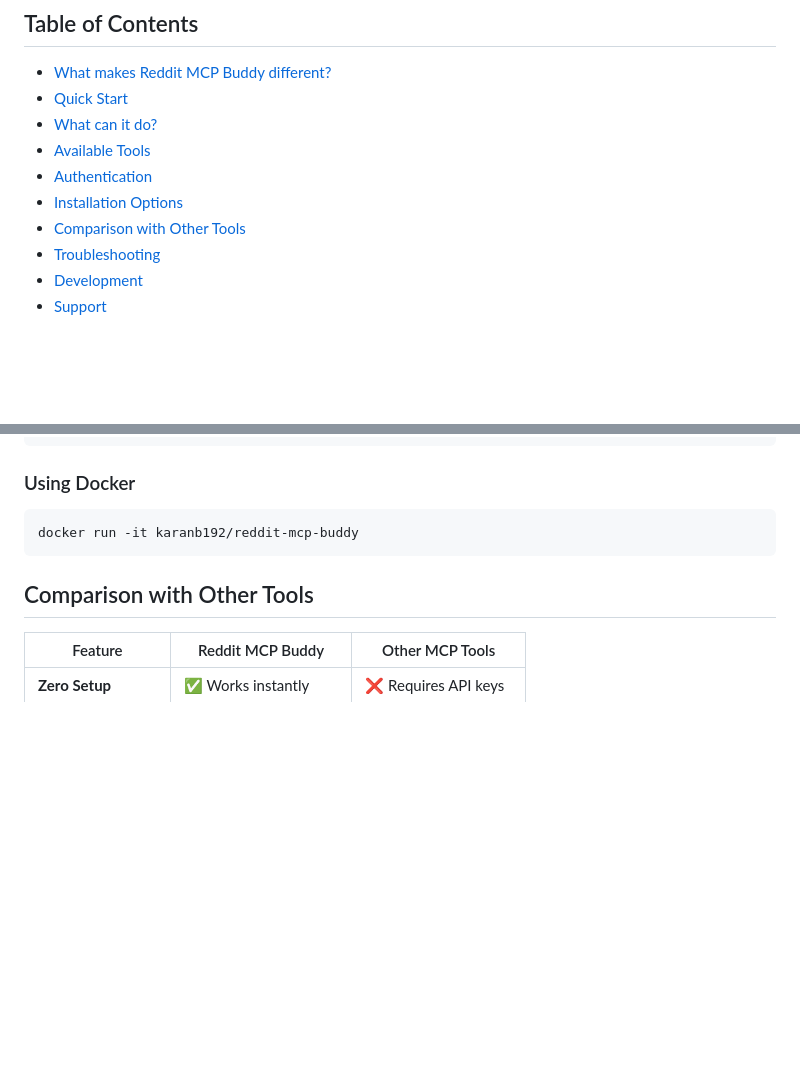
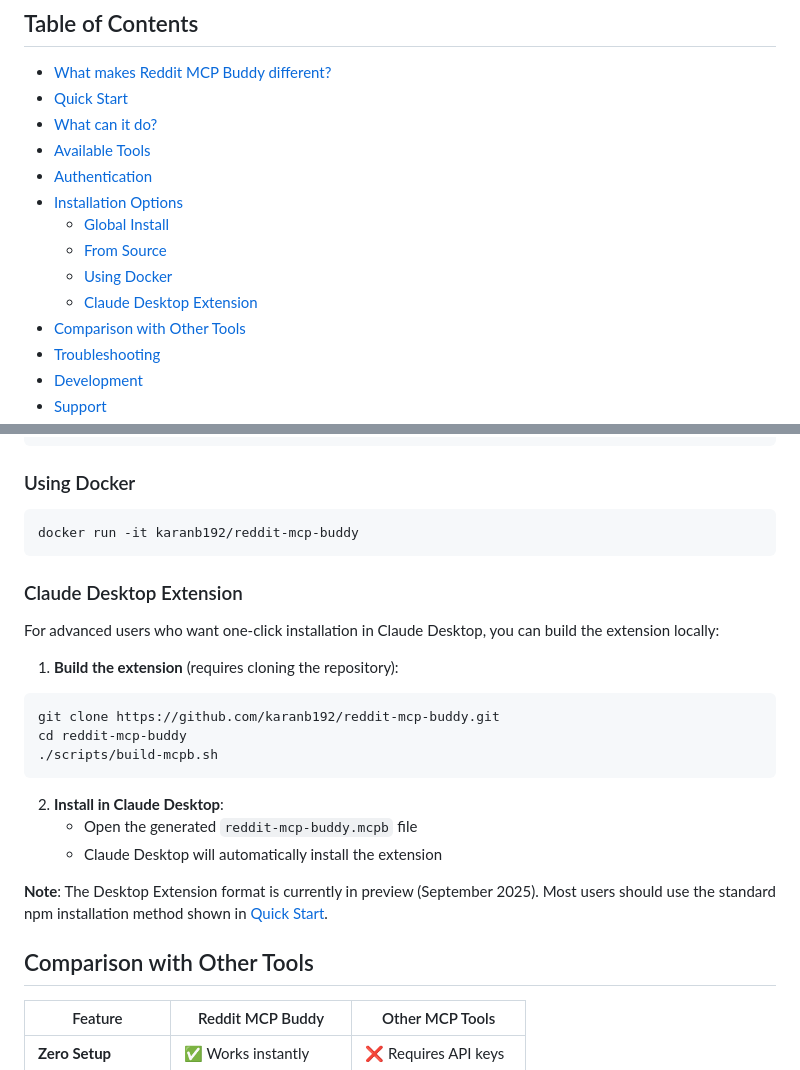
Before and after one commit to karanb192/reddit-mcp-buddy, a Markdown page: README.md, 2 parts joined by grey strips. Drawn GitHub-style; blank space fills up the shorter version.

Commit message:
docs: add Desktop Extension section to Installation Options
- Moved Desktop Extension info out of Quick Start
- Added as advanced option under Installation Options
- Updated Table of Contents with subsections
- Keeps Quick Start simple as requested

````diff
--- a/README.md
+++ b/README.md
@@ -24,6 +24,10 @@ A [Model Context Protocol (MCP)](https://modelcontextprotocol.io) server that en
 - [Available Tools](#available-tools)
 - [Authentication](#authentication-optional)
 - [Installation Options](#installation-options)
+  - [Global Install](#global-install)
+  - [From Source](#from-source)
+  - [Using Docker](#using-docker)
+  - [Claude Desktop Extension](#claude-desktop-extension)
 - [Comparison with Other Tools](#comparison-with-other-tools)
 - [Troubleshooting](#troubleshooting)
 - [Development](#development)
@@ -240,6 +244,23 @@ npm link
 docker run -it karanb192/reddit-mcp-buddy
 ```
 
+### Claude Desktop Extension
+
+For advanced users who want one-click installation in Claude Desktop, you can build the extension locally:
+
+1. **Build the extension** (requires cloning the repository):
+```bash
+git clone https://github.com/karanb192/reddit-mcp-buddy.git
+cd reddit-mcp-buddy
+./scripts/build-mcpb.sh
+```
+
+2. **Install in Claude Desktop**:
+   - Open the generated `reddit-mcp-buddy.mcpb` file
+   - Claude Desktop will automatically install the extension
+
+**Note**: The Desktop Extension format is currently in preview (September 2025). Most users should use the standard npm installation method shown in [Quick Start](#quick-start-30-seconds).
+
 ## Comparison with Other Tools
 
 | Feature | Reddit MCP Buddy | Other MCP Tools |
````
